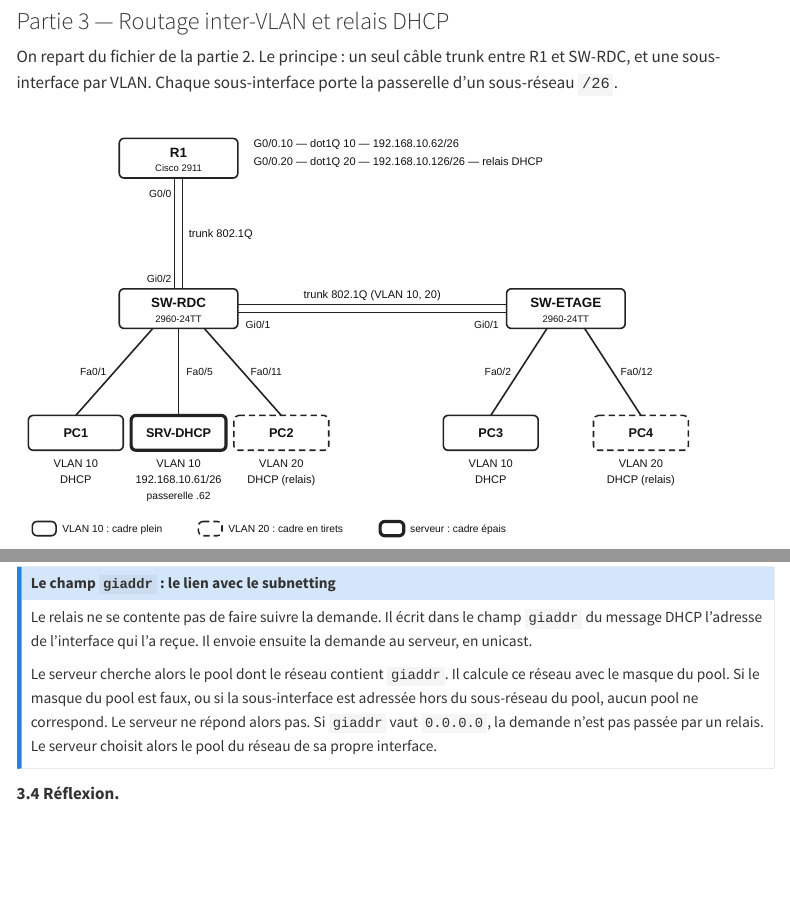
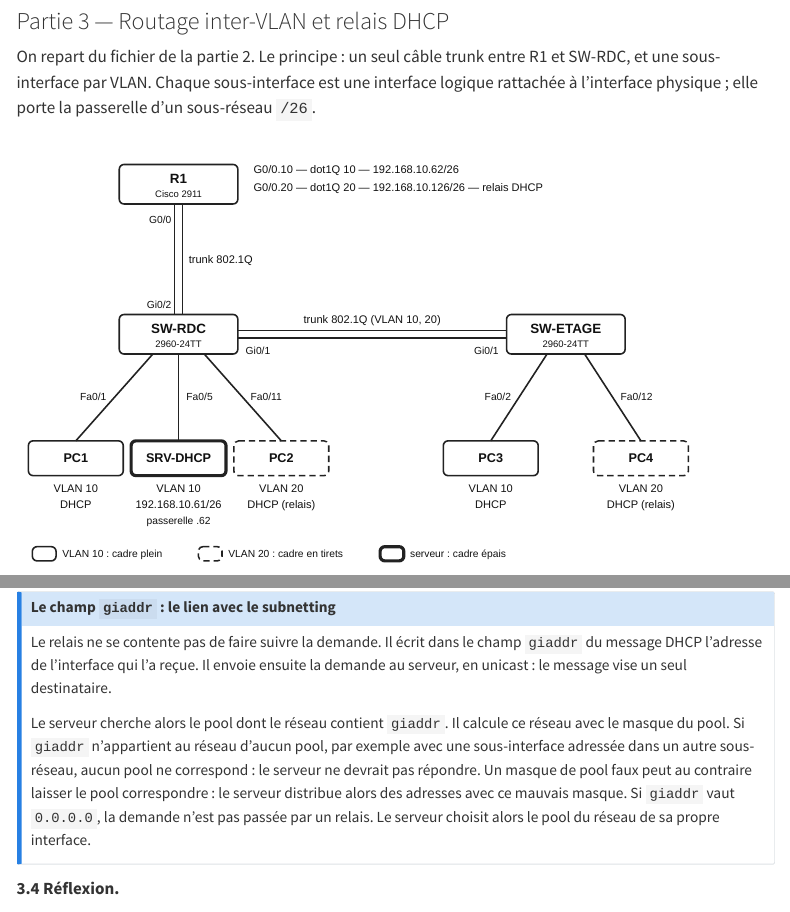
Before and after one commit to jbs-sti/jbs-sti.github.io, a Quarto document (bts2/reseaux/02-subnetting-vlsm/tp-subnetting-dhcp/index.qmd): the page in a window 1100 px wide, from 7450 px down, and a second part further down, joined at a grey line. Rendered offline with R 4.5, knitr and Pandoc in place of Quarto, with nearby package versions; menus at the side of the page are left out.

Commit message:
TP subnetting + DHCP : relecture Codex (R1, R2, A1) et journal
Co-Authored-By: Claude Opus 5.5 <noreply@anthropic.com>

```diff
--- a/bts2/reseaux/02-subnetting-vlsm/tp-subnetting-dhcp/index.qmd
+++ b/bts2/reseaux/02-subnetting-vlsm/tp-subnetting-dhcp/index.qmd
@@ -344,8 +344,9 @@ résultats des tests, les réponses à la réflexion. Puis sauvegardez sous
 ### Partie 3 — Routage inter-VLAN et relais DHCP
 
 On repart du fichier de la partie 2. Le principe : un seul câble trunk entre
-R1 et SW-RDC, et une sous-interface par VLAN. Chaque sous-interface porte la
-passerelle d'un sous-réseau `/26`.
+R1 et SW-RDC, et une sous-interface par VLAN. Chaque sous-interface est une
+interface logique rattachée à l'interface physique ; elle porte la passerelle
+d'un sous-réseau `/26`.
 
 ![Topologie de la partie 3 : le routeur R1 est relié en trunk à SW-RDC ; une sous-interface par VLAN, relais DHCP sur G0/0.20.](img/topologie-partie3.svg){fig-alt="Le routeur R1, un Cisco 2911, est au-dessus de SW-RDC. Son port G0/0 est relié en trunk 802.1Q au port Gi0/2 de SW-RDC. Sous-interfaces de R1 : G0/0.10, dot1Q 10, 192.168.10.62/26 ; G0/0.20, dot1Q 20, 192.168.10.126/26, relais DHCP. SW-RDC et SW-ETAGE sont reliés par un trunk 802.1Q, VLAN 10 et 20, entre leurs ports Gi0/1. Sur SW-RDC : PC1 sur Fa0/1, VLAN 10, en DHCP ; SRV-DHCP, en cadre épais, sur Fa0/5, VLAN 10, 192.168.10.61/26, passerelle point 62 ; PC2 sur Fa0/11, VLAN 20, en DHCP par le relais. Sur SW-ETAGE : PC3 sur Fa0/2, VLAN 10, en DHCP ; PC4 sur Fa0/12, VLAN 20, en DHCP par le relais."}
 
@@ -437,15 +438,17 @@ Ce pool distribue les adresses `.84` à `.113`. Elles sont toutes dans
 
 Le relais ne se contente pas de faire suivre la demande. Il écrit dans le
 champ `giaddr` du message DHCP l'adresse de l'interface qui l'a reçue. Il
-envoie ensuite la demande au serveur, en unicast.
+envoie ensuite la demande au serveur, en unicast : le message vise un seul
+destinataire.
 
 Le serveur cherche alors le pool dont le réseau contient `giaddr`. Il
-calcule ce réseau avec le masque du pool. Si le masque du pool est faux, ou
-si la sous-interface est adressée hors du sous-réseau du pool, aucun pool
-ne correspond. Le serveur
-ne répond alors pas. Si `giaddr` vaut `0.0.0.0`, la demande n'est pas
-passée par un relais. Le serveur choisit alors le pool du réseau de sa
-propre interface.
+calcule ce réseau avec le masque du pool. Si `giaddr` n'appartient au réseau
+d'aucun pool, par exemple avec une sous-interface adressée dans un autre
+sous-réseau, aucun pool ne correspond : le serveur ne devrait pas répondre.
+Un masque de pool faux peut au contraire laisser le pool correspondre : le
+serveur distribue alors des adresses avec ce mauvais masque. Si `giaddr`
+vaut `0.0.0.0`, la demande n'est pas passée par un relais. Le serveur
+choisit alors le pool du réseau de sa propre interface.
 :::
 
 **3.4 Réflexion.**
```
Also changed, not shown: JOURNAL.md (+21 -2 lines).
